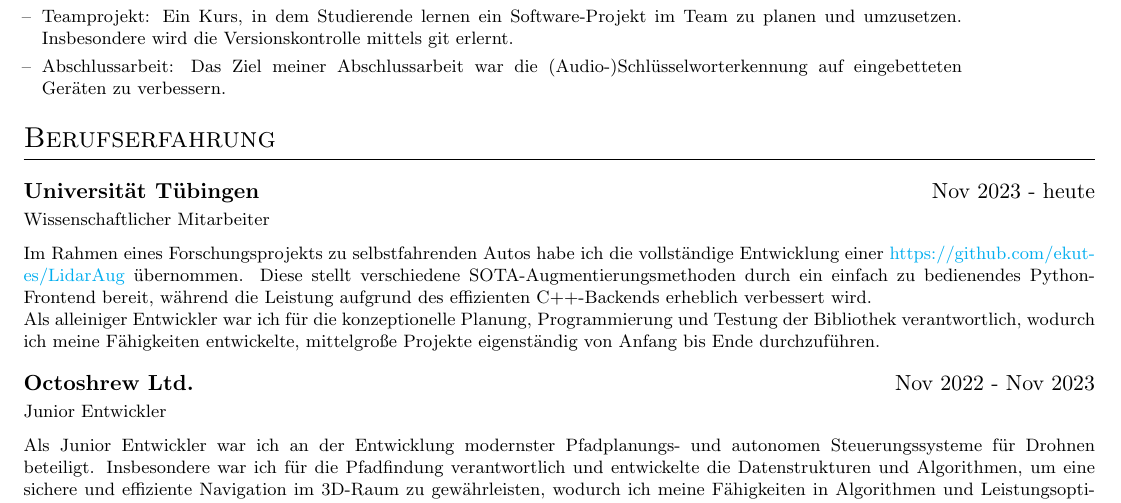
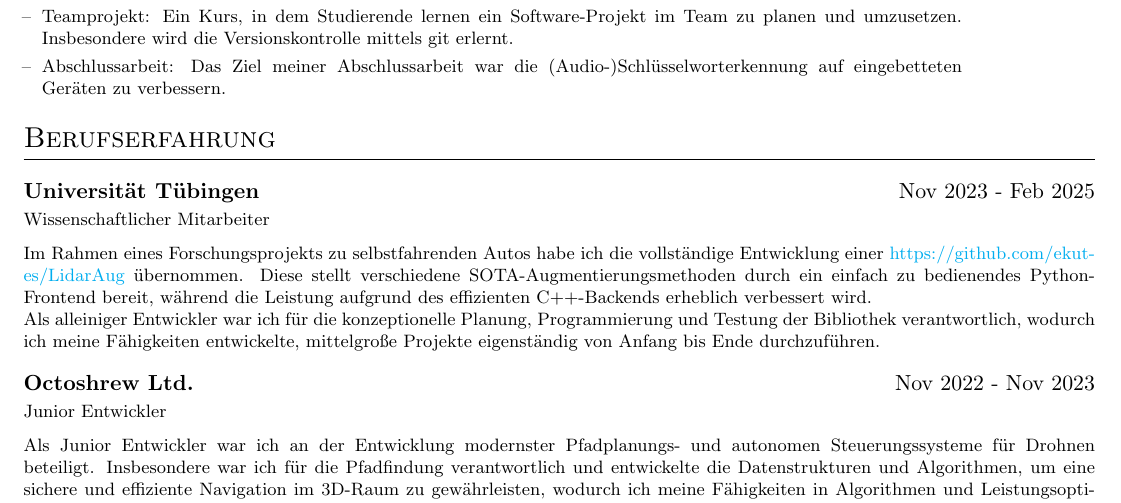
Before and after one commit to TomSchammo/cv, a LaTeX document (de.tex): part of the page, cut so that both start at the same text. Compiled offline with pdfLaTeX.

Commit message:
feat: Add end date of my job as a research assistant in Tübingen
Add end date of my time as a research assistant at the University of
Tübingen.

```diff
--- a/de.tex
+++ b/de.tex
@@ -132,7 +132,7 @@
 \section{Berufserfahrung}
 
 \begin{tabularx}{\linewidth}{ @{}l r@{} }
-\textbf{Universität Tübingen} & \hfill Nov 2023 - heute \\
+\textbf{Universität Tübingen} & \hfill Nov 2023 - Feb 2025 \\
     \footnotesize{Wissenschaftlicher Mitarbeiter}\\[3.75pt]
 \multicolumn{2}{@{}X@{}}{
     \footnotesize{
```
Also changed, not shown: en.tex (+1 -1 lines).
